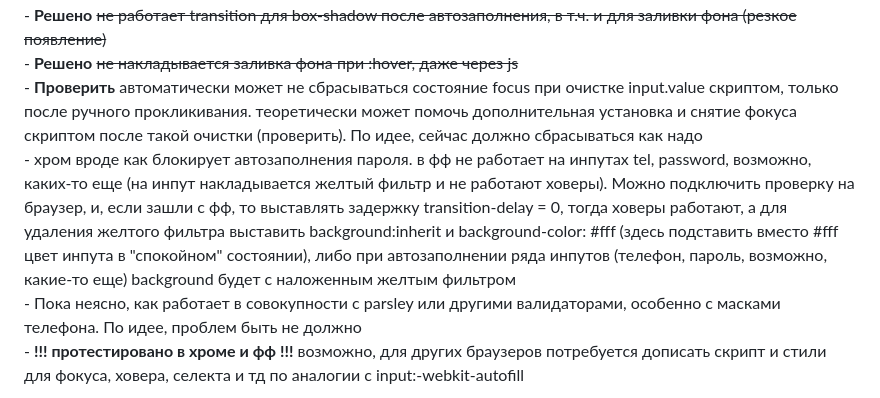
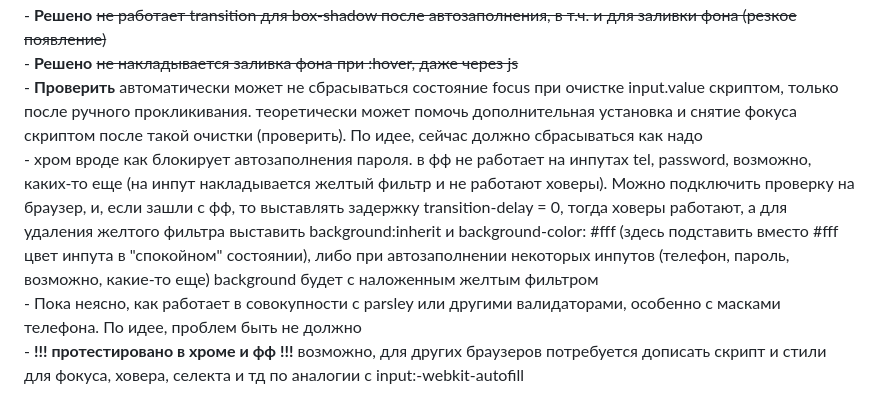
Before and after one commit to shoeiedibistl/autofill-browser-styles-overwrite, a Markdown page: README.md, the part around the change. Drawn GitHub-style.

```diff
--- a/README.md
+++ b/README.md
@@ -6,7 +6,7 @@
     -   <b>Решено</b> <s>не работает transition для box-shadow после автозаполнения, в т.ч. и для заливки фона (резкое появление) </s><br>
     -   <b>Решено</b> <s>не накладывается заливка фона при :hover, даже через js </s><br>
     -   <b>Проверить</b> автоматически может не сбрасываться состояние focus при очистке input.value скриптом, только после ручного прокликивания. теоретически может помочь дополнительная установка и снятие фокуса скриптом после такой очистки (проверить). По идее, сейчас должно сбрасываться как надо <br>
-    -   хром вроде как блокирует автозаполнения пароля. в фф не работает на инпутах tel, password, возможно, каких-то еще (на инпут накладывается желтый фильтр и не работают ховеры). Можно подключить проверку на браузер, и, если зашли с фф, то выставлять задержку transition-delay = 0, тогда ховеры работают, а для удаления желтого фильтра выставить background:inherit и background-color: #fff (здесь подставить вместо #fff цвет инпута в "спокойном" состоянии), либо  при автозаполнении ряда инпутов (телефон, пароль, возможно, какие-то еще) background будет с наложенным желтым фильтром <br>
+    -   хром вроде как блокирует автозаполнения пароля. в фф не работает на инпутах tel, password, возможно, каких-то еще (на инпут накладывается желтый фильтр и не работают ховеры). Можно подключить проверку на браузер, и, если зашли с фф, то выставлять задержку transition-delay = 0, тогда ховеры работают, а для удаления желтого фильтра выставить background:inherit и background-color: #fff (здесь подставить вместо #fff цвет инпута в "спокойном" состоянии), либо  при автозаполнении некоторых инпутов (телефон, пароль, возможно, какие-то еще) background будет с наложенным желтым фильтром <br>
     -   Пока неясно, как работает в совокупности с parsley или другими валидаторами, особенно с масками телефона. По идее, проблем быть не должно <br>
     -   <b>!!! протестировано в хроме и фф !!!</b>
 возможно, для других браузеров потребуется дописать скрипт и стили для фокуса, ховера, селекта и тд по аналогии с input:-webkit-autofill
```
